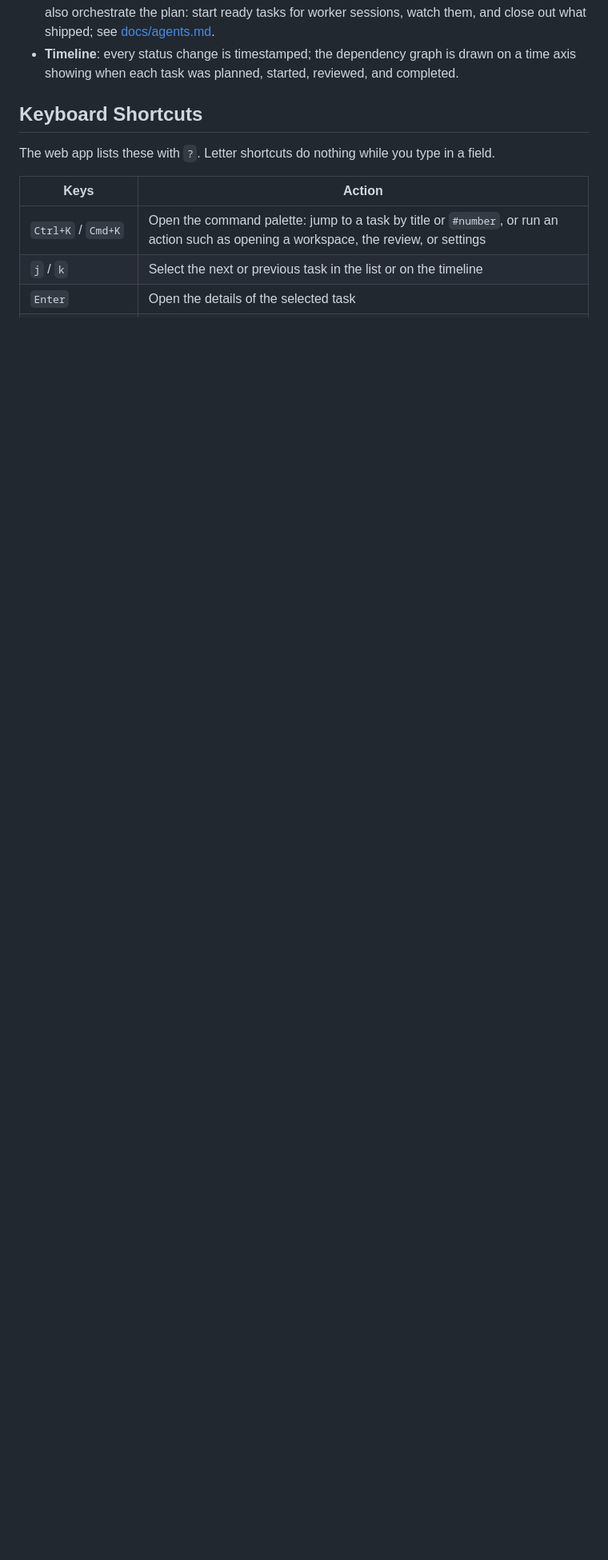
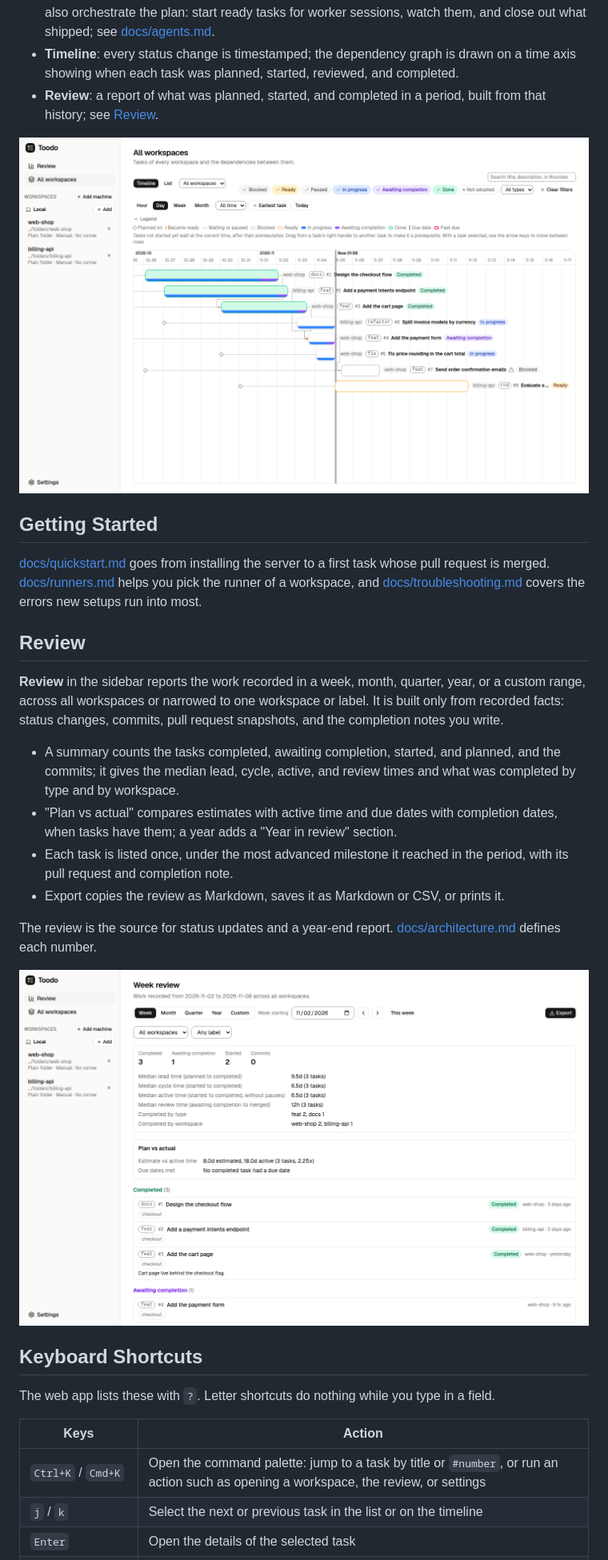
Before and after one commit to Dubusoft/toodo, a Markdown page: README.md, the part around one of its changes. Shown at 80% size. Drawn GitHub-style; pictures changed too: docs/images/review.png (added), docs/images/timeline.png (added); blank space fills up the shorter version.

Commit message:
Add quickstart, runner guide, troubleshooting, and review docs

```diff
--- a/README.md
+++ b/README.md
@@ -28,6 +28,38 @@ into a performance report.
   sessions, watch them, and close out what shipped; see [docs/agents.md](docs/agents.md).
 - **Timeline**: every status change is timestamped; the dependency graph is drawn on a
   time axis showing when each task was planned, started, reviewed, and completed.
+- **Review**: a report of what was planned, started, and completed in a period, built
+  from that history; see [Review](#review).
+
+![Tasks of two workspaces on the timeline, with their dependencies](docs/images/timeline.png)
+
+## Getting Started
+
+[docs/quickstart.md](docs/quickstart.md) goes from installing the server to a first task
+whose pull request is merged. [docs/runners.md](docs/runners.md) helps you pick the runner
+of a workspace, and [docs/troubleshooting.md](docs/troubleshooting.md) covers the errors
+new setups run into most.
+
+## Review
+
+**Review** in the sidebar reports the work recorded in a week, month, quarter, year, or a
+custom range, across all workspaces or narrowed to one workspace or label. It is built only
+from recorded facts: status changes, commits, pull request snapshots, and the completion
+notes you write.
+
+- A summary counts the tasks completed, awaiting completion, started, and planned, and the
+  commits; it gives the median lead, cycle, active, and review times and what was
+  completed by type and by workspace.
+- "Plan vs actual" compares estimates with active time and due dates with completion
+  dates, when tasks have them; a year adds a "Year in review" section.
+- Each task is listed once, under the most advanced milestone it reached in the period,
+  with its pull request and completion note.
+- Export copies the review as Markdown, saves it as Markdown or CSV, or prints it.
+
+The review is the source for status updates and a year-end report.
+[docs/architecture.md](docs/architecture.md#review) defines each number.
+
+![The week review](docs/images/review.png)
 
 ## Keyboard Shortcuts
 
```
Also changed, not shown: other parts of README.md (+5 -5 lines), docs/quickstart.md (added, +123 -0 lines), docs/runners.md (added, +74 -0 lines), docs/troubleshooting.md (added, +161 -0 lines), docs/images/new-workspace-runner.png (added), docs/images/task-list.png (added).
